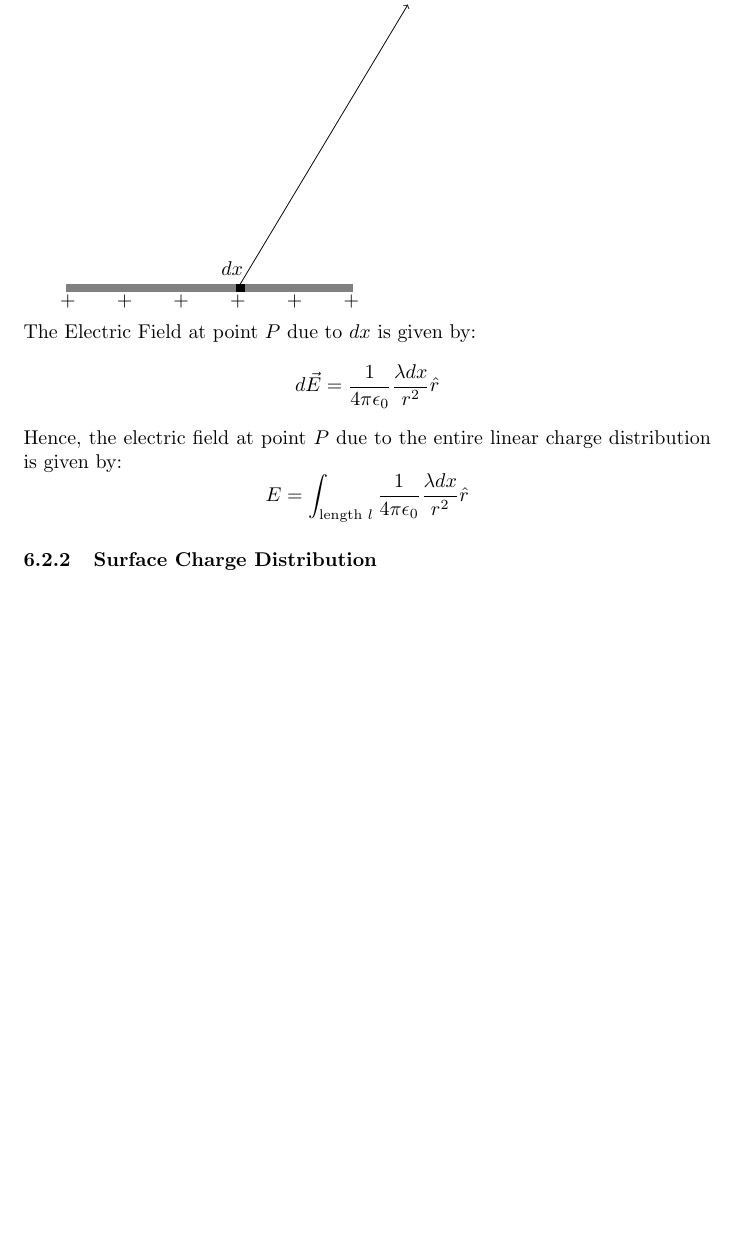
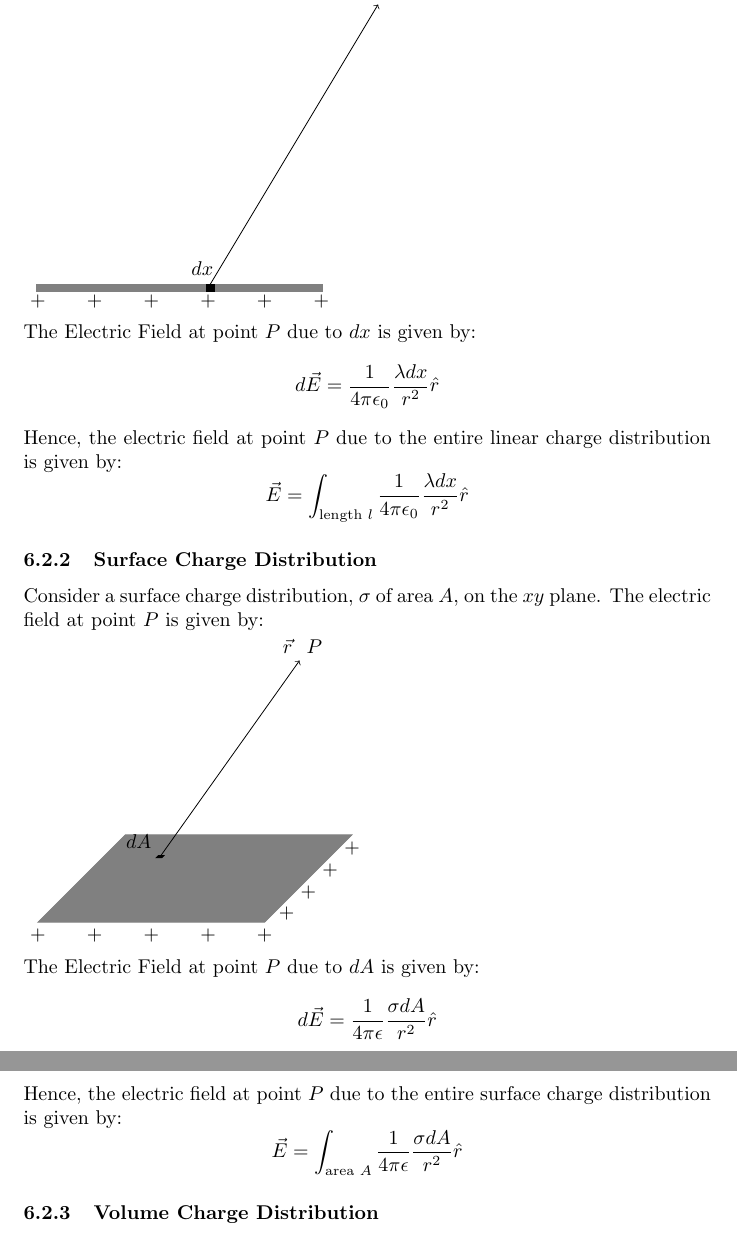
Before and after one commit to Nachha/BSMSNotes, a LaTeX document (Notes/Intro to EM/em_notes.tex): part of page 10 of 10 before the commit and two parts of pages 10 and 11 of 11 after it, the two joined at a grey line, cut so that both start at the same text, the shorter picture padded with empty space. Compiled offline with pdfLaTeX.

Commit message:
Jan 11 1530

```diff
--- a/Notes/Intro to EM/em_notes.tex
+++ b/Notes/Intro to EM/em_notes.tex
@@ -339,12 +338,35 @@ Consider a linear Charge distribution, $\lambda$ of length $l$, along the $x$ ax
     \node[anchor=north] at (3,0) {+};
     \node[anchor=north] at (4,0) {+};
     \node[anchor=north] at (5,0) {+};
-    \node[anchor=south east] at (6,5) {P};
+    \node[anchor=south east] at (6,5) {$P$};
 \end{tikzpicture}\\
 The Electric Field at point $P$ due to $dx$ is given by:
 \[d\vec{E} = \frac{1}{4\pi \epsilon_0} \frac{\lambda dx}{r^2} \hat{r}  \]
 Hence, the electric field at point $P$ due to the entire linear charge distribution is given by:
-\[E = \int_{\text{length $l$}} \frac{1}{4\pi \epsilon_0} \frac{\lambda dx}{r^2} \hat{r} \]
+\[\vec{E} = \int_{\text{length $l$}} \frac{1}{4\pi \epsilon_0} \frac{\lambda dx}{r^2} \hat{r} \]
 
 \subsubsection{Surface Charge Distribution}
+Consider a surface charge distribution, $\sigma$ of area $A$, on the $xy$ plane. The electric field at point $P$ is given by:\\
+\begin{tikzpicture}
+    \filldraw[gray] (-2,0,-2) -- (2,0,-2) -- (2,0,2) -- (-2,0,2) -- cycle;
+    \filldraw[black] (-1.05,0,-1.05) -- (-0.95,0,-1.05) -- (-0.95,0,-0.95) -- (-1.05,0,-0.95) -- cycle node[anchor=south east] {$dA$};
+    \draw[black, ->](-1, 0, -1) -- (3,5,3) node[anchor=south east] {$\vec{r}$};
+    \node[anchor=north] at (2,0,2) {+};
+    \node[anchor=north] at (1,0,2) {+};
+    \node[anchor=north] at (0,0,2) {+};
+    \node[anchor=north] at (-1,0,2) {+};
+    \node[anchor=north] at (-2,0,2) {+};
+    \node[anchor=north] at (2,0,-2) {+};
+    \node[anchor=north] at (2,0,-1) {+};
+    \node[anchor=north] at (2,0,0) {+};
+    \node[anchor=north] at (2,0,1) {+};
+    \node[anchor=south west] at (3,5,3) {$P$};
+\end{tikzpicture}\\
+The Electric Field at point $P$ due to $dA$ is given by:
+\[ d\vec{E} = \frac{1}{4 \pi \epsilon} \frac{\sigma dA}{r^2} \hat{r} \]
+Hence, the electric field at point $P$ due to the entire surface charge distribution is given by:
+\[ \vec{E} = \int_{\text{area $A$}} \frac{1}{4 \pi \epsilon} \frac{\sigma dA}{r^2} \hat{r} \]
+
+\subsubsection{Volume Charge Distribution}
+
 \end{document}
```
Also changed, not shown: Notes/Intro to EM/em_notes.pdf, Notes/Intro to EM/em_notes.tex (3 more changed lines), 4 other files.
